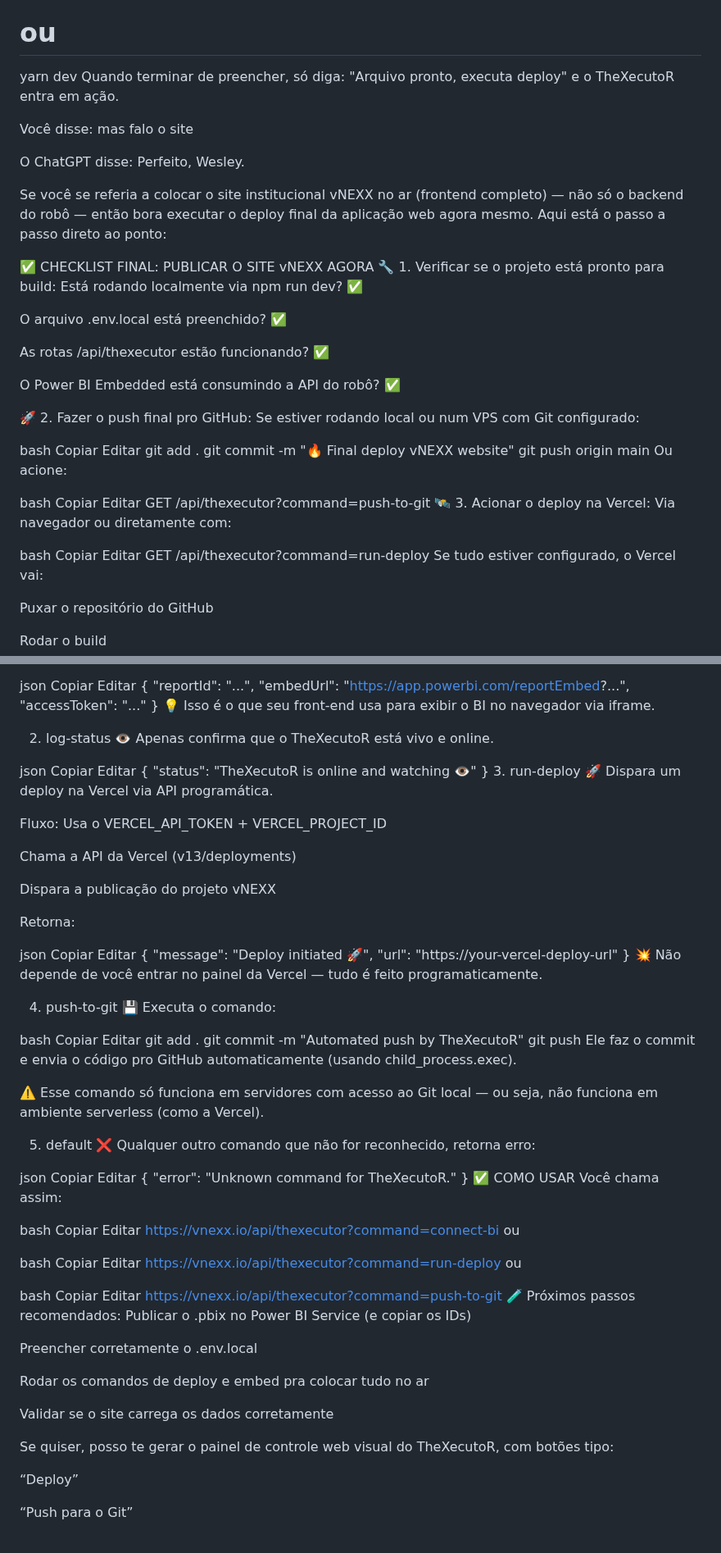
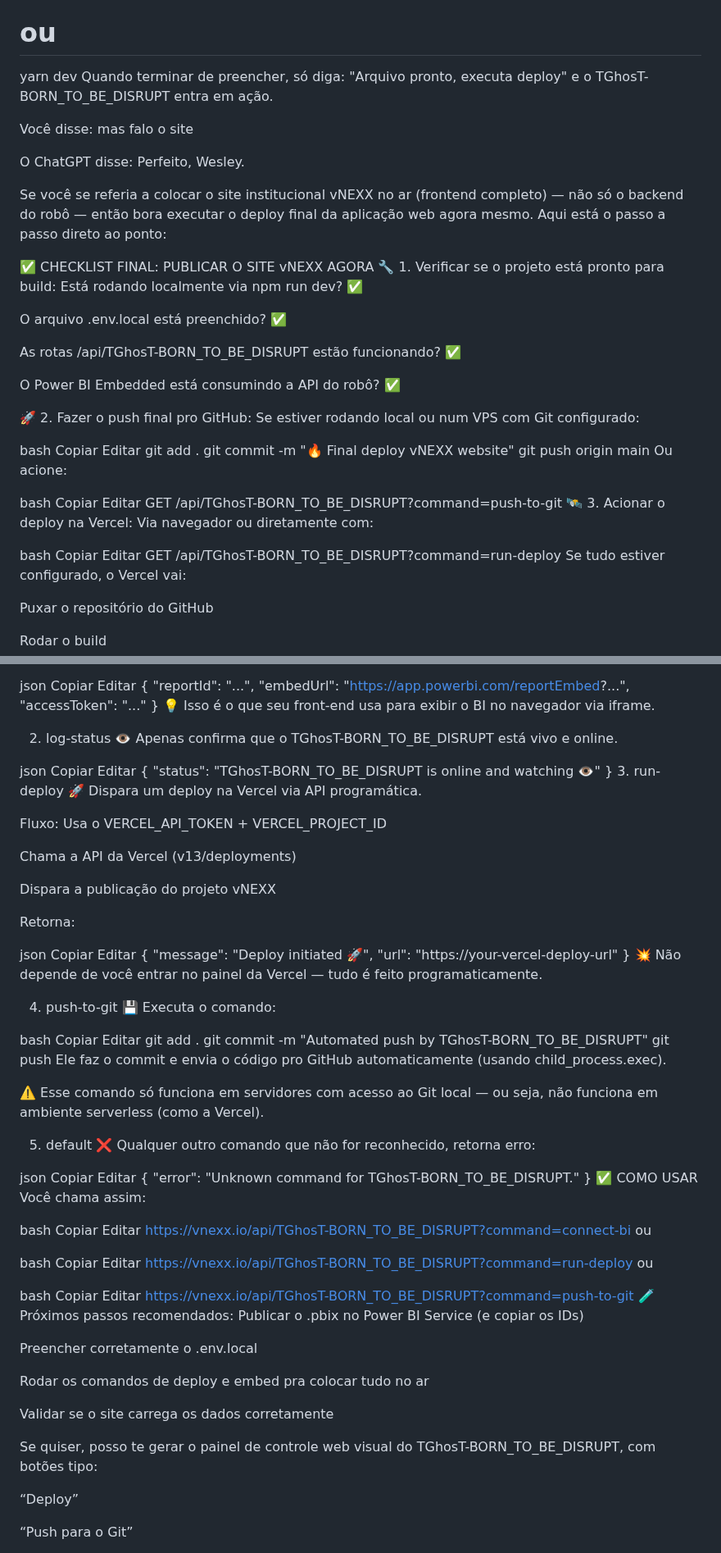
Before and after one commit to RunAI-Systems-LLC/redesigned-sniffle-byWSM, a Markdown page: README.md, 2 parts joined by grey strips. Shown at 82% size. Drawn GitHub-style.

```diff
--- a/README.md
+++ b/README.md
@@ -1350,7 +1298,7 @@ npm run dev
 yarn dev
 Quando terminar de preencher, só diga:
 "Arquivo pronto, executa deploy"
-e o TheXecutoR entra em ação.
+e o TGhosT-BORN_TO_BE_DISRUPT entra em ação.
 
 
 
@@ -1373,7 +1321,7 @@ Está rodando localmente via npm run dev? ✅
 
 O arquivo .env.local está preenchido? ✅
 
-As rotas /api/thexecutor estão funcionando? ✅
+As rotas /api/TGhosT-BORN_TO_BE_DISRUPT estão funcionando? ✅
 
 O Power BI Embedded está consumindo a API do robô? ✅
 
@@ -1391,14 +1339,14 @@ Ou acione:
 bash
 Copiar
 Editar
-GET /api/thexecutor?command=push-to-git
+GET /api/TGhosT-BORN_TO_BE_DISRUPT?command=push-to-git
 🛰️ 3. Acionar o deploy na Vercel:
 Via navegador ou diretamente com:
 
 bash
 Copiar
 Editar
-GET /api/thexecutor?command=run-deploy
+GET /api/TGhosT-BORN_TO_BE_DISRUPT?command=run-deploy
 Se tudo estiver configurado, o Vercel vai:
 
 Puxar o repositório do GitHub
@@ -2127,13 +2075,13 @@ Editar
 💡 Isso é o que seu front-end usa para exibir o BI no navegador via iframe.
 
 2. log-status
-👁️ Apenas confirma que o TheXecutoR está vivo e online.
+👁️ Apenas confirma que o TGhosT-BORN_TO_BE_DISRUPT está vivo e online.
 
 json
 Copiar
 Editar
 {
-  "status": "TheXecutoR is online and watching 👁️"
+  "status": "TGhosT-BORN_TO_BE_DISRUPT is online and watching 👁️"
 }
 3. run-deploy
 🚀 Dispara um deploy na Vercel via API programática.
@@ -2163,7 +2111,7 @@ bash
 Copiar
 Editar
 git add .
-git commit -m "Automated push by TheXecutoR"
+git commit -m "Automated push by TGhosT-BORN_TO_BE_DISRUPT"
 git push
 Ele faz o commit e envia o código pro GitHub automaticamente (usando child_process.exec).
 
@@ -2176,7 +2124,7 @@ json
 Copiar
 Editar
 {
-  "error": "Unknown command for TheXecutoR."
+  "error": "Unknown command for TGhosT-BORN_TO_BE_DISRUPT."
 }
 ✅ COMO USAR
 Você chama assim:
@@ -2184,19 +2132,19 @@ Você chama assim:
 bash
 Copiar
 Editar
-https://vnexx.io/api/thexecutor?command=connect-bi
+https://vnexx.io/api/TGhosT-BORN_TO_BE_DISRUPT?command=connect-bi
 ou
 
 bash
 Copiar
 Editar
-https://vnexx.io/api/thexecutor?command=run-deploy
+https://vnexx.io/api/TGhosT-BORN_TO_BE_DISRUPT?command=run-deploy
 ou
 
 bash
 Copiar
 Editar
-https://vnexx.io/api/thexecutor?command=push-to-git
+https://vnexx.io/api/TGhosT-BORN_TO_BE_DISRUPT?command=push-to-git
 🧪 Próximos passos recomendados:
  Publicar o .pbix no Power BI Service (e copiar os IDs)
 
@@ -2206,7 +2154,7 @@ https://vnexx.io/api/thexecutor?command=push-to-git
 
  Validar se o site carrega os dados corretamente
 
-Se quiser, posso te gerar o painel de controle web visual do TheXecutoR, com botões tipo:
+Se quiser, posso te gerar o painel de controle web visual do TGhosT-BORN_TO_BE_DISRUPT, com botões tipo:
 
 “Deploy”
 
```
Also changed, not shown: other parts of README.md (+71 -123 lines).
